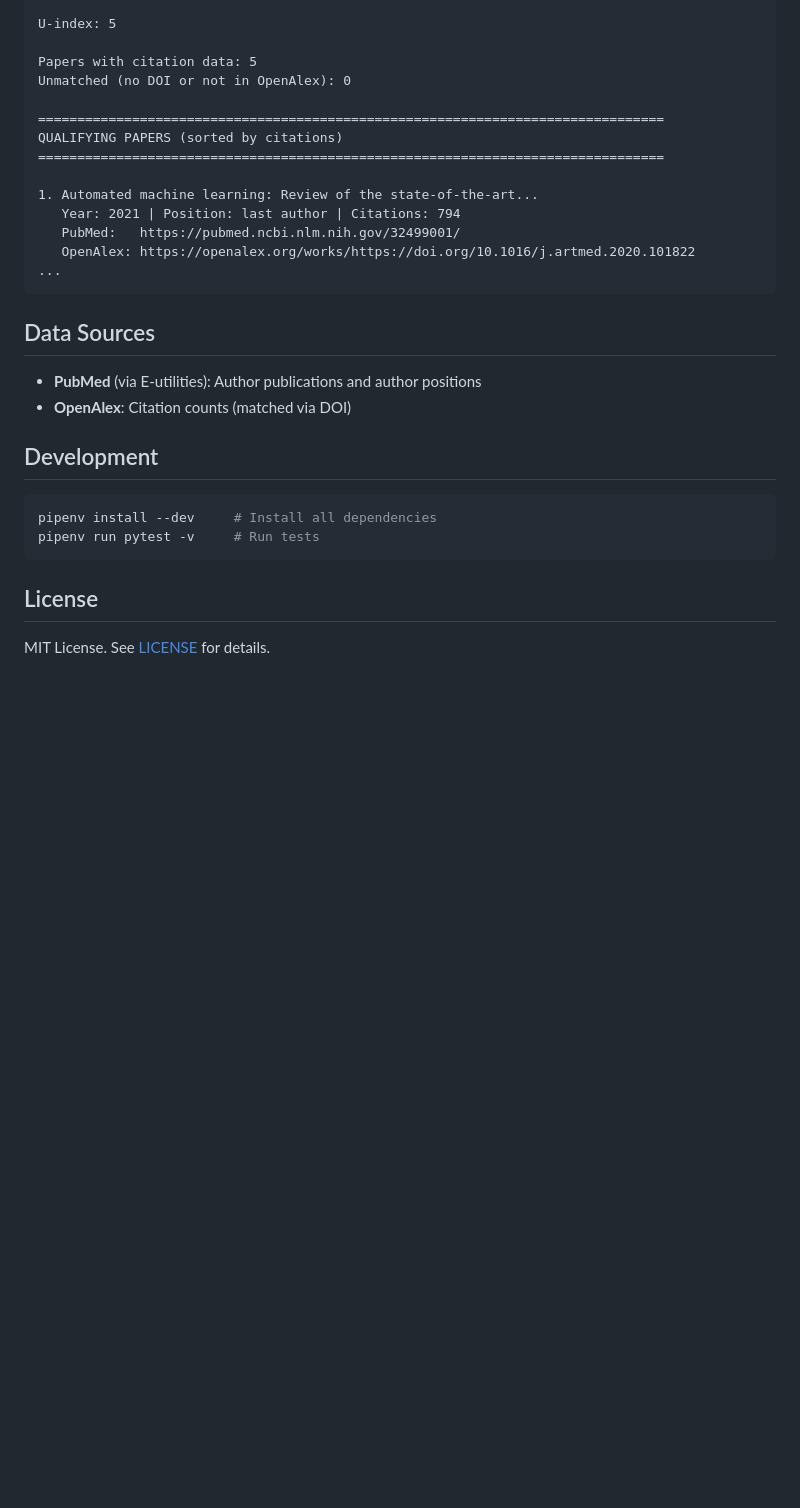
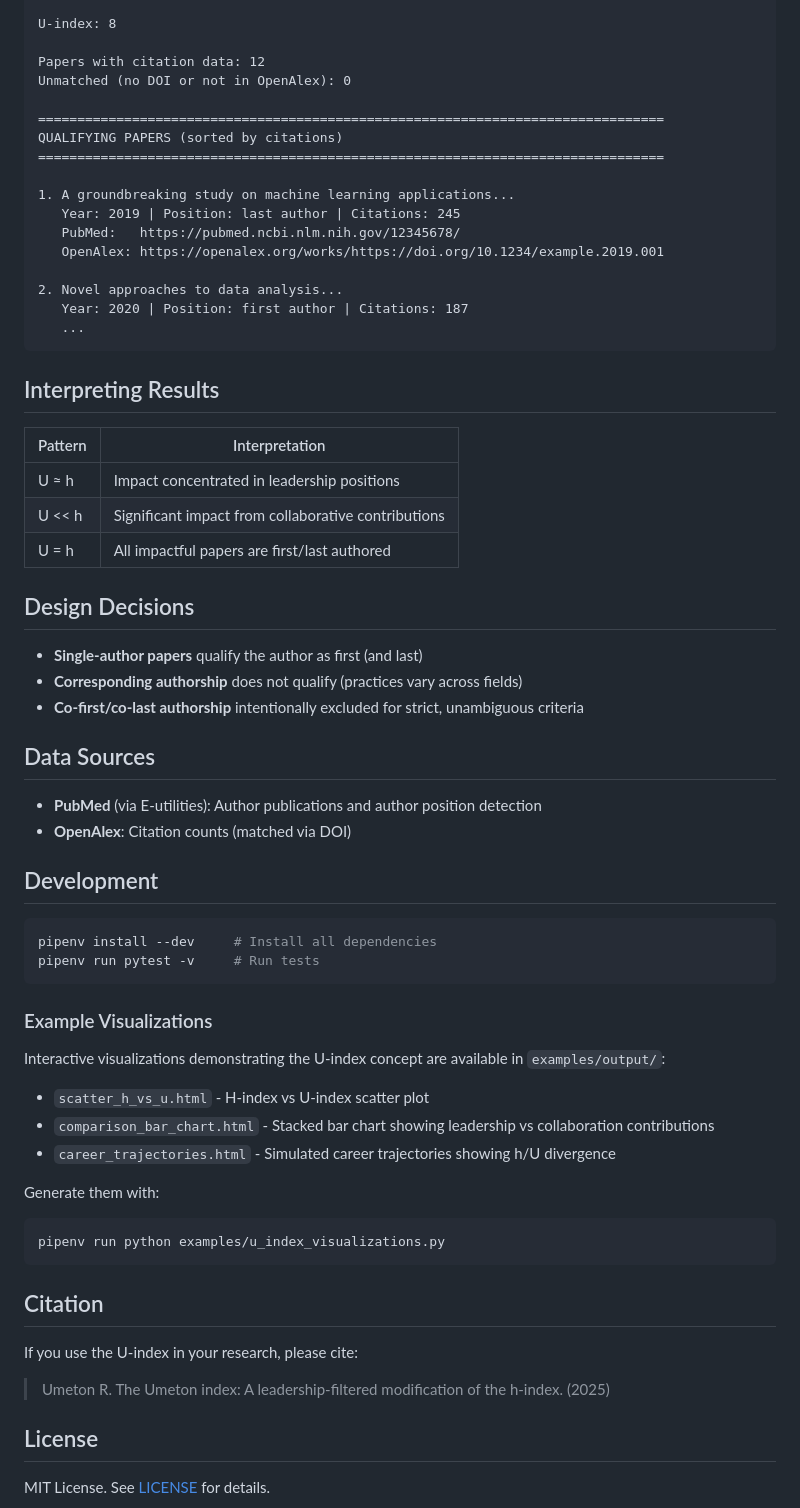
Before and after one commit to renato-umeton/u-index, a Markdown page: README.md, the part around one of its changes. Drawn GitHub-style; blank space fills up the shorter version.

````diff
--- a/README.md
+++ b/README.md
@@ -41,23 +59,40 @@ Qualifying papers (first/last author): 5
 
-U-index: 5
+U-index: 8
 
-Papers with citation data: 5
+Papers with citation data: 12
 Unmatched (no DOI or not in OpenAlex): 0
 
 ================================================================================
 QUALIFYING PAPERS (sorted by citations)
 ================================================================================
 
-1. Automated machine learning: Review of the state-of-the-art...
-   Year: 2021 | Position: last author | Citations: 794
-   PubMed:   https://pubmed.ncbi.nlm.nih.gov/32499001/
-   OpenAlex: https://openalex.org/works/https://doi.org/10.1016/j.artmed.2020.101822
-...
+1. A groundbreaking study on machine learning applications...
+   Year: 2019 | Position: last author | Citations: 245
+   PubMed:   https://pubmed.ncbi.nlm.nih.gov/12345678/
+   OpenAlex: https://openalex.org/works/https://doi.org/10.1234/example.2019.001
+
+2. Novel approaches to data analysis...
+   Year: 2020 | Position: first author | Citations: 187
+   ...
 ```
+
+## Interpreting Results
+
+| Pattern | Interpretation |
+|---------|----------------|
+| U ≈ h | Impact concentrated in leadership positions |
+| U << h | Significant impact from collaborative contributions |
+| U = h | All impactful papers are first/last authored |
+
+## Design Decisions
+
+- **Single-author papers** qualify the author as first (and last)
+- **Corresponding authorship** does not qualify (practices vary across fields)
+- **Co-first/co-last authorship** intentionally excluded for strict, unambiguous criteria
 
 ## Data Sources
 
-- **PubMed** (via E-utilities): Author publications and author positions
+- **PubMed** (via E-utilities): Author publications and author position detection
 - **OpenAlex**: Citation counts (matched via DOI)
 
 ## Development
@@ -67,6 +102,24 @@ pipenv install --dev     # Install all dependencies
 pipenv run pytest -v     # Run tests
 ```
 
+### Example Visualizations
+
+Interactive visualizations demonstrating the U-index concept are available in `examples/output/`:
+- `scatter_h_vs_u.html` - H-index vs U-index scatter plot
+- `comparison_bar_chart.html` - Stacked bar chart showing leadership vs collaboration contributions
+- `career_trajectories.html` - Simulated career trajectories showing h/U divergence
+
+Generate them with:
+```bash
+pipenv run python examples/u_index_visualizations.py
+```
+
+## Citation
+
+If you use the U-index in your research, please cite:
+
+> Umeton R. The Umeton index: A leadership-filtered modification of the h-index. (2025)
+
 ## License
 
 MIT License. See [LICENSE](LICENSE) for details.
````
Also changed, not shown: other parts of README.md (+27 -9 lines), docs/plans/2026-01-19-u-index-visualizations-design.md (added, +100 -0 lines), docs/images/figure_scatter.png (added), 12 other files.
